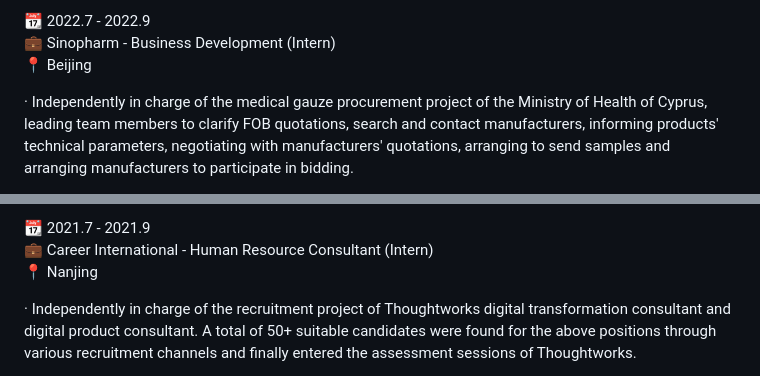
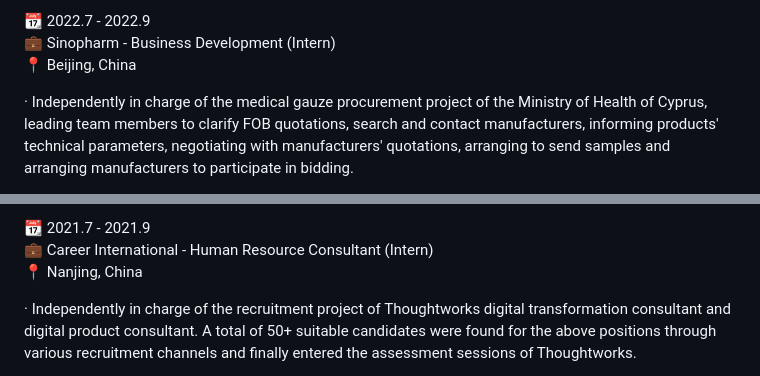
Before and after one commit to Brouillard119/Houming_Huang.github.io, a Markdown page: README.md, 2 parts joined by grey strips. Drawn GitHub-style.

```diff
--- a/README.md
+++ b/README.md
@@ -17,7 +17,7 @@ Below are something about me, my experience, my education, my achievement, and m
 
 📆 2022.7 - 2022.9
 💼 Sinopharm - Business Development (Intern)
-📍 Beijing
+📍 Beijing, China
 
 · Independently in charge of the medical gauze procurement project of the Ministry of Health of Cyprus, leading team members to clarify FOB quotations, search and contact manufacturers, informing products' technical parameters, negotiating with manufacturers' quotations, arranging to send samples and arranging manufacturers to participate in bidding.
 
@@ -39,7 +39,7 @@ Below are something about me, my experience, my education, my achievement, and m
 
 📆 2021.7 - 2021.9
 💼 Career International - Human Resource Consultant (Intern)
-📍 Nanjing
+📍 Nanjing, China
 
 · Independently in charge of the recruitment project of Thoughtworks digital transformation consultant and digital product consultant. A total of 50+ suitable candidates were found for the above positions through various recruitment channels and finally entered the assessment sessions of Thoughtworks.
 
```
